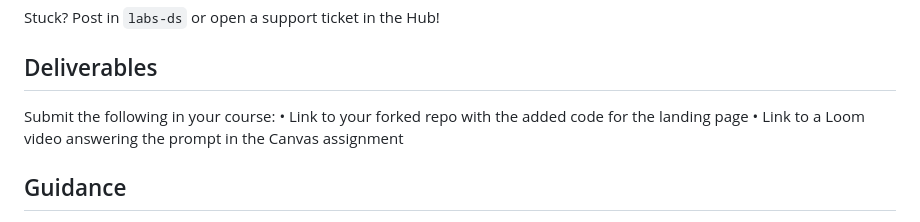
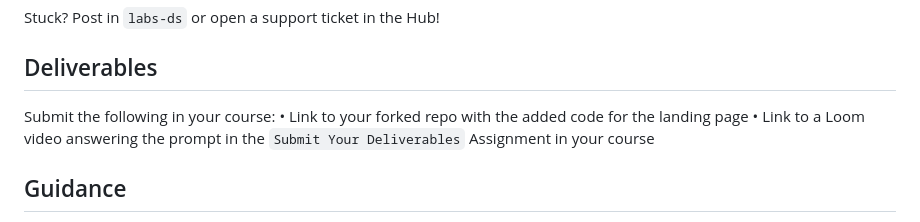
Before and after one commit to decagondev/BandersnatchExperiments, a Markdown page: tickets/firstTicket.md, the part around the change. GitHub-like rendering.

Commit message:
typo fixes

```diff
--- a/tickets/firstTicket.md
+++ b/tickets/firstTicket.md
@@ -21,7 +21,7 @@ Stuck? Post in `labs-ds` or open a support ticket in the Hub!
 ## Deliverables
 Submit the following in your course:
 • Link to your forked repo with the added code for the landing page
-• Link to a Loom video answering the prompt in the Canvas assignment
+• Link to a Loom video answering the prompt in the `Submit Your Deliverables` Assignment in your course
 
 
 ## Guidance
```
